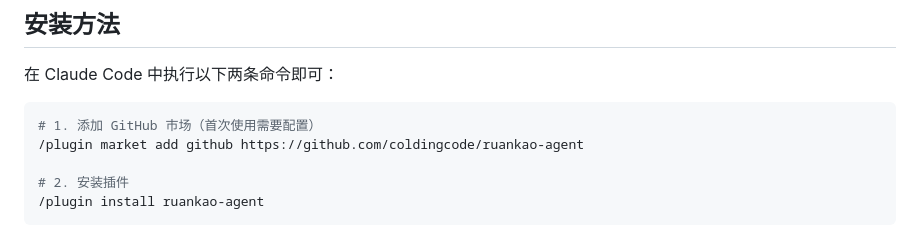
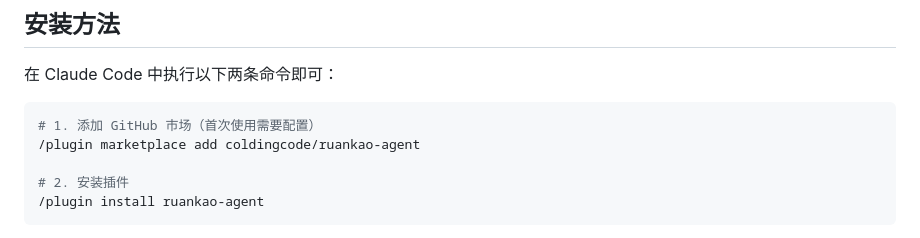
Before and after one commit to coldingcode/ruankao-agent, a Markdown page: README.md, the part around the change. GitHub-like rendering.

````diff
--- a/README.md
+++ b/README.md
@@ -53,7 +53,7 @@ ruankao-agent/
 
 ```bash
 # 1. 添加 GitHub 市场（首次使用需要配置）
-/plugin market add github https://github.com/coldingcode/ruankao-agent
+/plugin marketplace add coldingcode/ruankao-agent
 
 # 2. 安装插件
 /plugin install ruankao-agent
````
